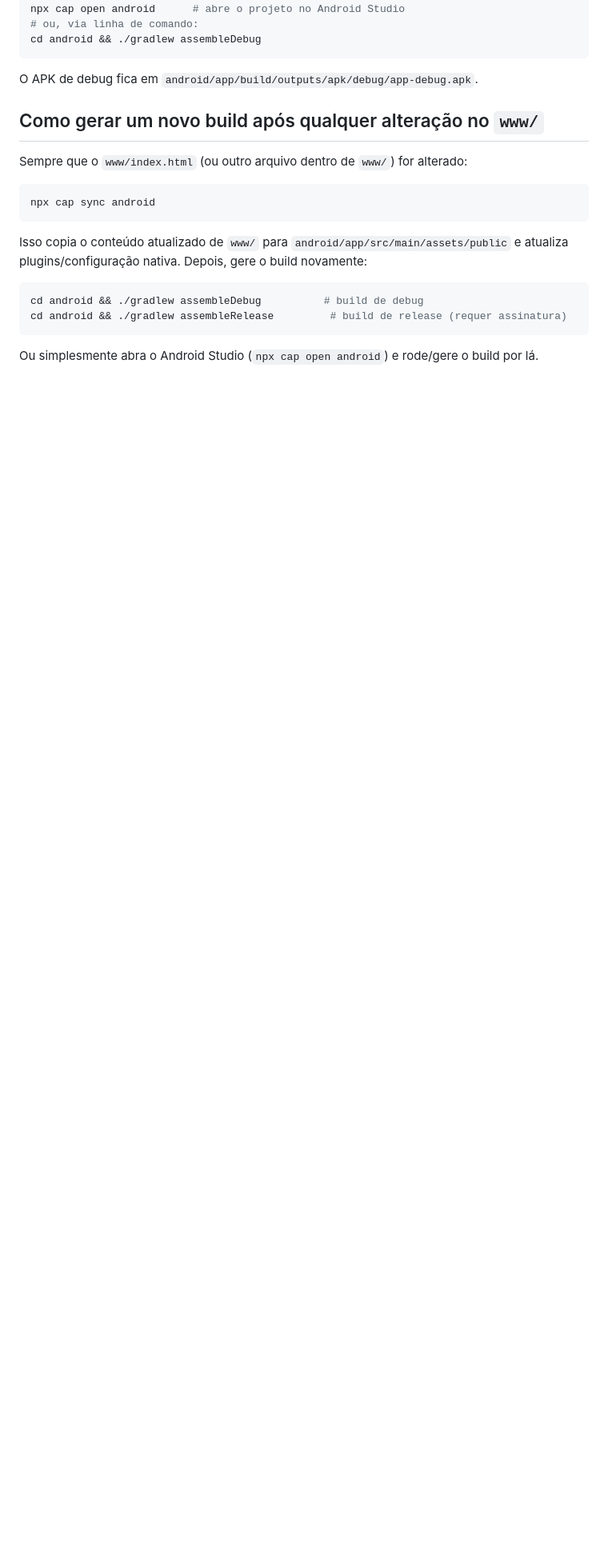
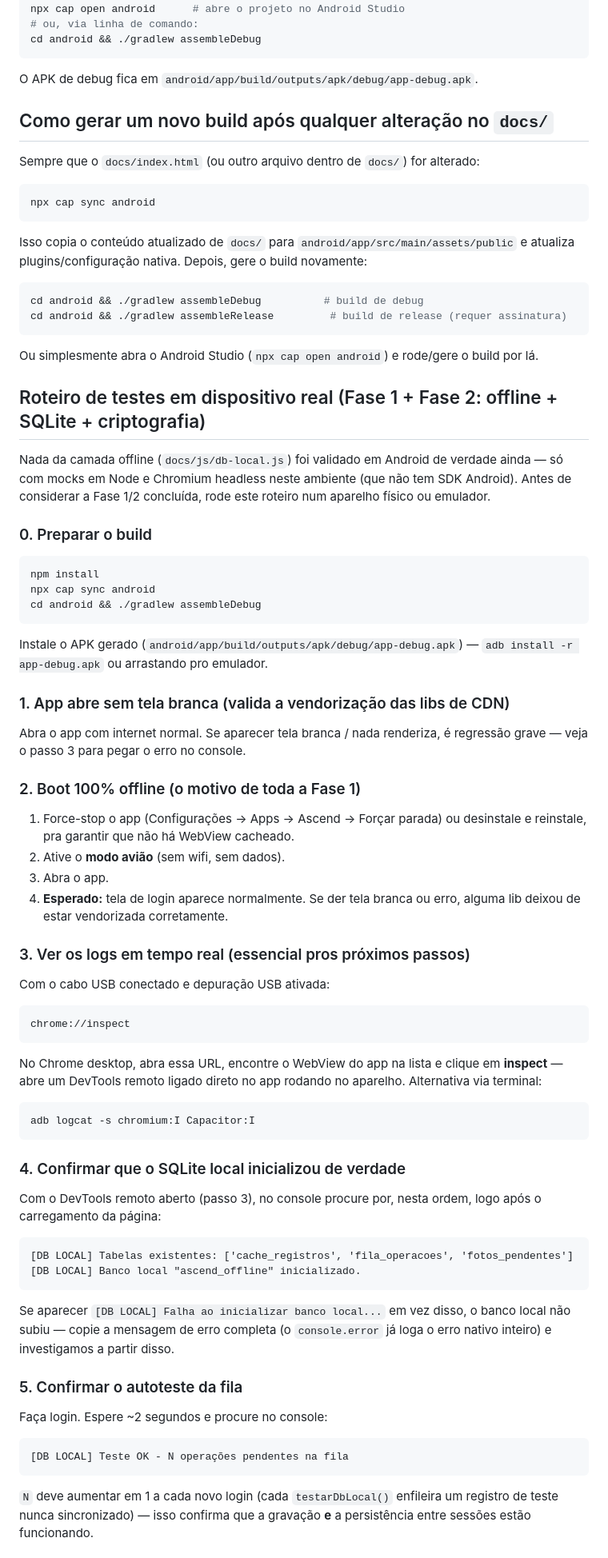
Before and after one commit to pixel444-dev/lia-moveis, a Markdown page: MOBILE_SETUP.md, the part around one of its changes. Shown at 80% size. Drawn GitHub-style; blank space fills up the shorter version.

````diff
--- a/MOBILE_SETUP.md
+++ b/MOBILE_SETUP.md
@@ -90,15 +90,15 @@ cd android && ./gradlew assembleDebug
 
 O APK de debug fica em `android/app/build/outputs/apk/debug/app-debug.apk`.
 
-## Como gerar um novo build após qualquer alteração no `www/`
+## Como gerar um novo build após qualquer alteração no `docs/`
 
-Sempre que o `www/index.html` (ou outro arquivo dentro de `www/`) for alterado:
+Sempre que o `docs/index.html` (ou outro arquivo dentro de `docs/`) for alterado:
 
 ```bash
 npx cap sync android
 ```
 
-Isso copia o conteúdo atualizado de `www/` para
+Isso copia o conteúdo atualizado de `docs/` para
 `android/app/src/main/assets/public` e atualiza plugins/configuração nativa.
 Depois, gere o build novamente:
 
@@ -110,3 +110,63 @@ cd android && ./gradlew assembleRelease         # build de release (requer assin
 Ou simplesmente abra o Android Studio (`npx cap open android`) e rode/gere o
 build por lá.
 
+## Roteiro de testes em dispositivo real (Fase 1 + Fase 2: offline + SQLite + criptografia)
+
+Nada da camada offline (`docs/js/db-local.js`) foi validado em Android de verdade
+ainda — só com mocks em Node e Chromium headless neste ambiente (que não tem SDK
+Android). Antes de considerar a Fase 1/2 concluída, rode este roteiro num
+aparelho físico ou emulador.
+
+### 0. Preparar o build
+```bash
+npm install
+npx cap sync android
+cd android && ./gradlew assembleDebug
+```
+Instale o APK gerado (`android/app/build/outputs/apk/debug/app-debug.apk`) —
+`adb install -r app-debug.apk` ou arrastando pro emulador.
+
+### 1. App abre sem tela branca (valida a vendorização das libs de CDN)
+Abra o app com internet normal. Se aparecer tela branca / nada renderiza, é
+regressão grave — veja o passo 3 para pegar o erro no console.
+
+### 2. Boot 100% offline (o motivo de toda a Fase 1)
+1. Force-stop o app (Configurações → Apps → Ascend → Forçar parada) ou desinstale
+   e reinstale, pra garantir que não há WebView cacheado.
+2. Ative o **modo avião** (sem wifi, sem dados).
+3. Abra o app.
+4. **Esperado:** tela de login aparece normalmente. Se der tela branca ou erro,
+   alguma lib deixou de estar vendorizada corretamente.
+
+### 3. Ver os logs em tempo real (essencial pros próximos passos)
+Com o cabo USB conectado e depuração USB ativada:
+```bash
+chrome://inspect
+```
+No Chrome desktop, abra essa URL, encontre o WebView do app na lista e clique
+em **inspect** — abre um DevTools remoto ligado direto no app rodando no
+aparelho. Alternativa via terminal:
+```bash
+adb logcat -s chromium:I Capacitor:I
+```
+
+### 4. Confirmar que o SQLite local inicializou de verdade
+Com o DevTools remoto aberto (passo 3), no console procure por, nesta ordem,
+logo após o carregamento da página:
+```
+[DB LOCAL] Tabelas existentes: ['cache_registros', 'fila_operacoes', 'fotos_pendentes']
+[DB LOCAL] Banco local "ascend_offline" inicializado.
+```
+Se aparecer `[DB LOCAL] Falha ao inicializar banco local...` em vez disso, o
+banco local não subiu — copie a mensagem de erro completa (o `console.error`
+já loga o erro nativo inteiro) e investigamos a partir disso.
+
+### 5. Confirmar o autoteste da fila
+Faça login. Espere ~2 segundos e procure no console:
+```
+[DB LOCAL] Teste OK - N operações pendentes na fila
+```
+`N` deve aumentar em 1 a cada novo login (cada `testarDbLocal()` enfileira um
+registro de teste nunca sincronizado) — isso confirma que a gravação **e** a
+persistência entre sessões estão funcionando.
+
````
Also changed, not shown: other parts of MOBILE_SETUP.md (+40 -10 lines).
